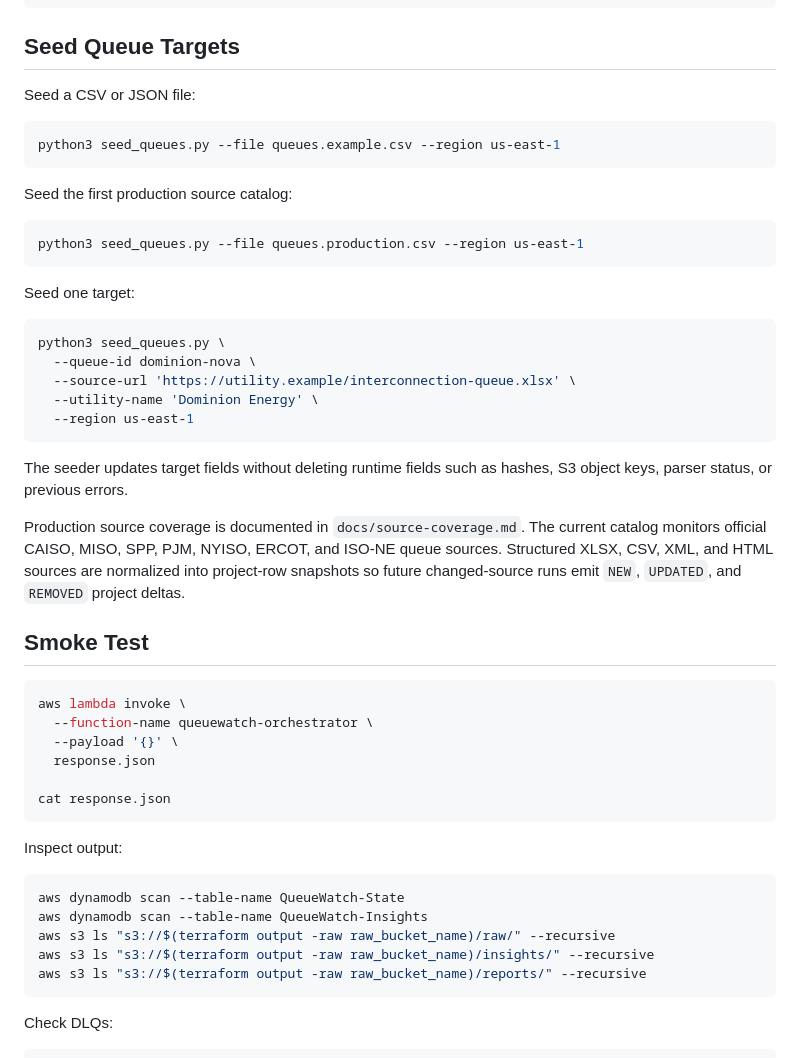
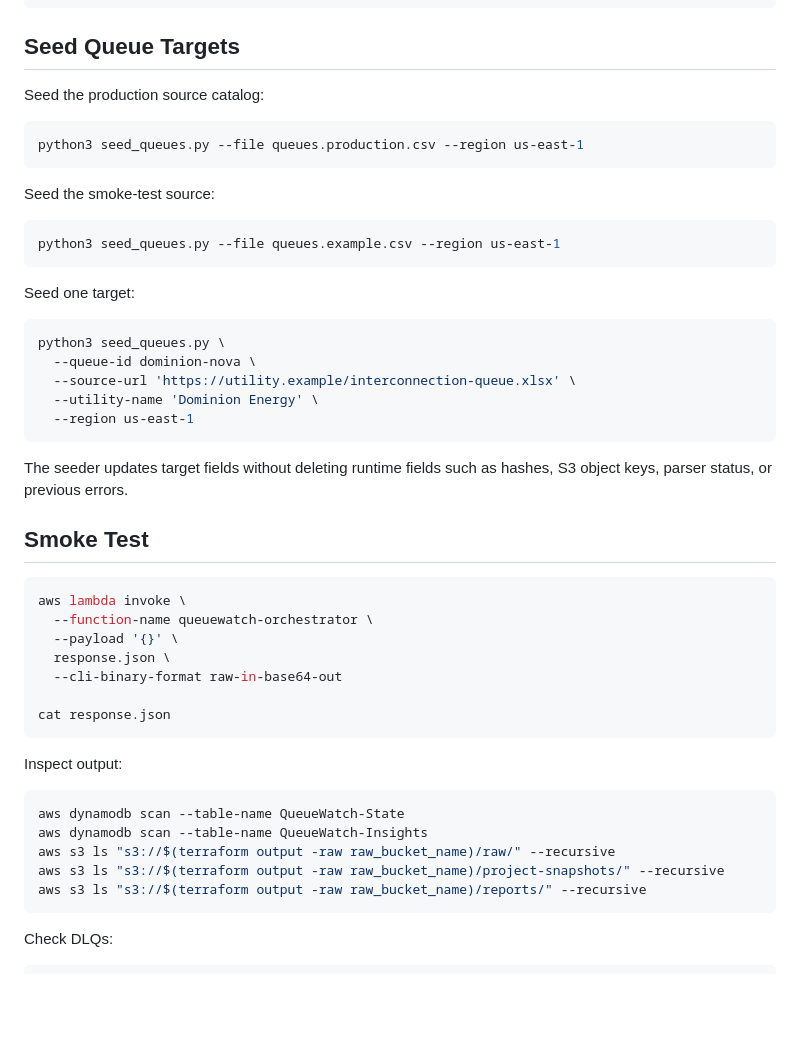
Before and after one commit to manynames3/queuewatch, a Markdown page: README.md, the part around one of its changes. GitHub-like rendering; blank space fills up the shorter version.

````diff
--- a/README.md
+++ b/README.md
@@ -55,16 +187,16 @@ terraform apply \
 
 ## Seed Queue Targets
 
-Seed a CSV or JSON file:
+Seed the production source catalog:
+
+```bash
+python3 seed_queues.py --file queues.production.csv --region us-east-1
+```
+
+Seed the smoke-test source:
 
 ```bash
 python3 seed_queues.py --file queues.example.csv --region us-east-1
-```
-
-Seed the first production source catalog:
-
-```bash
-python3 seed_queues.py --file queues.production.csv --region us-east-1
 ```
 
 Seed one target:
@@ -79,15 +211,14 @@ python3 seed_queues.py \
 
 The seeder updates target fields without deleting runtime fields such as hashes, S3 object keys, parser status, or previous errors.
 
-Production source coverage is documented in `docs/source-coverage.md`. The current catalog monitors official CAISO, MISO, SPP, PJM, NYISO, ERCOT, and ISO-NE queue sources. Structured XLSX, CSV, XML, and HTML sources are normalized into project-row snapshots so future changed-source runs emit `NEW`, `UPDATED`, and `REMOVED` project deltas.
-
 ## Smoke Test
 
 ```bash
 aws lambda invoke \
   --function-name queuewatch-orchestrator \
   --payload '{}' \
-  response.json
+  response.json \
+  --cli-binary-format raw-in-base64-out
 
 cat response.json
 ```
@@ -98,7 +229,7 @@ Inspect output:
 aws dynamodb scan --table-name QueueWatch-State
 aws dynamodb scan --table-name QueueWatch-Insights
 aws s3 ls "s3://$(terraform output -raw raw_bucket_name)/raw/" --recursive
-aws s3 ls "s3://$(terraform output -raw raw_bucket_name)/insights/" --recursive
+aws s3 ls "s3://$(terraform output -raw raw_bucket_name)/project-snapshots/" --recursive
 aws s3 ls "s3://$(terraform output -raw raw_bucket_name)/reports/" --recursive
 ```
 
````
Also changed, not shown: other parts of README.md (+146 -14 lines).
